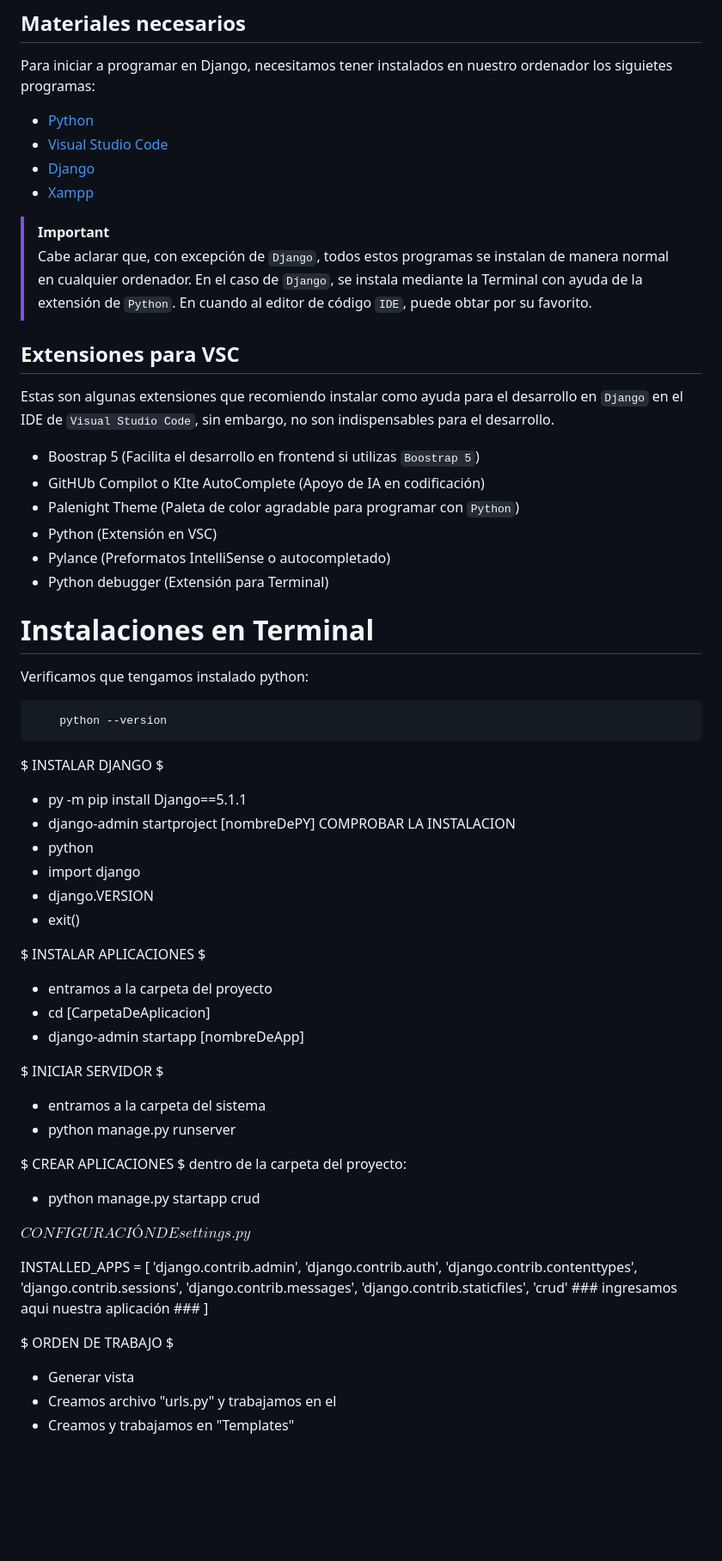
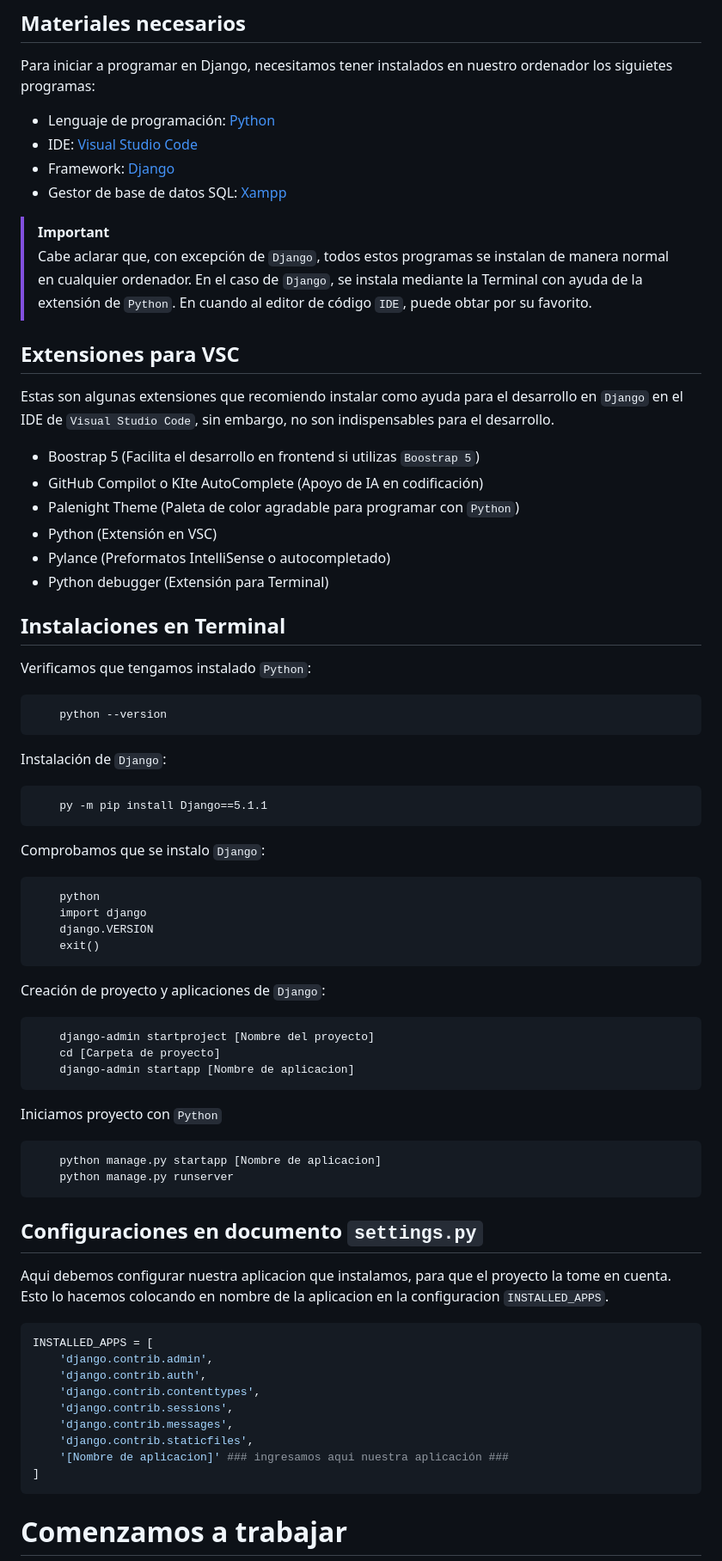
Before and after one commit to ErnestoFlo/CB-Django_CRUD, a Markdown page: README.md, the part around one of its changes. Shown at 86% size. GitHub-like rendering; blank space fills up the shorter version.

````diff
--- a/README.md
+++ b/README.md
@@ -47,10 +47,10 @@ Este repositorio tiene como objetivo el de brindar una base para el desarrollo d
 
 Para iniciar a programar en Django, necesitamos tener instalados en nuestro ordenador los siguietes programas:
 
-* [Python]([Enlaces](https://github.com/ErnestoFlo/CB-SistemaDisk_VB.Net/archive/refs/heads/master.zip))
-* [Visual Studio Code]([Enlaces](https://code.visualstudio.com/Download))
-* [Django]([Enlaces](https://www.djangoproject.com/download/))
-* [Xampp]([Enlaces](https://www.apachefriends.org/download.html))
+* Lenguaje de programación: [Python](https://github.com/ErnestoFlo/CB-SistemaDisk_VB.Net/archive/refs/heads/master.zip)
+* IDE: [Visual Studio Code](https://code.visualstudio.com/Download)
+* Framework: [Django](https://www.djangoproject.com/download/)
+* Gestor de base de datos SQL: [Xampp](https://www.apachefriends.org/download.html)
 
 > [!IMPORTANT]
 > Cabe aclarar que, con excepción de `Django`, todos estos programas se instalan de manera normal en cualquier ordenador. En el caso de `Django`, se instala mediante la Terminal con ayuda de la extensión de `Python`. En cuando al editor de código `IDE`, puede obtar por su favorito.
@@ -61,43 +61,49 @@ Para iniciar a programar en Django, necesitamos tener instalados en nuestro orde
 Estas son algunas extensiones que recomiendo instalar como ayuda para el desarrollo en `Django` en el IDE de `Visual Studio Code`, sin embargo, no son indispensables para el desarrollo.
 
 * Boostrap 5 (Facilita el desarrollo en frontend si utilizas `Boostrap 5`)
-* GitHUb Compilot o KIte AutoComplete (Apoyo de IA en codificación)
+* GitHub Compilot o KIte AutoComplete (Apoyo de IA en codificación)
 * Palenight Theme (Paleta de color agradable para programar con `Python`)
 * Python (Extensión en VSC)
 * Pylance (Preformatos IntelliSense o autocompletado)
 * Python debugger (Extensión para Terminal)
 
-# Instalaciones en Terminal
+## Instalaciones en Terminal
 
-Verificamos que tengamos instalado python:
+Verificamos que tengamos instalado `Python`:
 ``` cmd
     python --version
 ```
 
-$ INSTALAR DJANGO $
-- py -m pip install Django==5.1.1
-- django-admin startproject [nombreDePY]
-COMPROBAR LA INSTALACION
-- python
-- import django
-- django.VERSION
-- exit()
+Instalación de `Django`:
+```cmd
+    py -m pip install Django==5.1.1
+```
 
-$ INSTALAR APLICACIONES $
-- entramos a la carpeta del proyecto
-- cd [CarpetaDeAplicacion]
-- django-admin startapp [nombreDeApp]
+Comprobamos que se instalo `Django`:
+```cmd
+    python
+    import django
+    django.VERSION
+    exit()
+```
 
-$ INICIAR SERVIDOR $
-- entramos a la carpeta del sistema
-- python manage.py runserver
+Creación de proyecto y aplicaciones de `Django`:
+```cmd
+    django-admin startproject [Nombre del proyecto]
+    cd [Carpeta de proyecto]
+    django-admin startapp [Nombre de aplicacion]
+```
 
-$ CREAR APLICACIONES $
-dentro de la carpeta del proyecto:
-- python manage.py startapp crud
+Iniciamos proyecto con `Python`
+```cmd
+    python manage.py startapp [Nombre de aplicacion]
+    python manage.py runserver
+```
 
-$CONFIGURACIÓN DE settings.py$
+## Configuraciones en documento `settings.py`
+Aqui debemos configurar nuestra aplicacion que instalamos, para que el proyecto la tome en cuenta. Esto lo hacemos colocando en nombre de la aplicacion en la configuracion `INSTALLED_APPS`.
 
+```py
 INSTALLED_APPS = [
     'django.contrib.admin',
     'django.contrib.auth',
@@ -105,11 +111,9 @@ INSTALLED_APPS = [
     'django.contrib.sessions',
     'django.contrib.messages',
     'django.contrib.staticfiles',
-    'crud' ### ingresamos aqui nuestra aplicación ###
+    '[Nombre de aplicacion]' ### ingresamos aqui nuestra aplicación ###
 ]
+```
 
-$ ORDEN DE TRABAJO $
-- Generar vista
-- Creamos archivo "urls.py" y trabajamos en el
-- Creamos y trabajamos en "Templates"
+# Comenzamos a trabajar
 
````
Also changed, not shown: other parts of README.md (+95 -32 lines).
